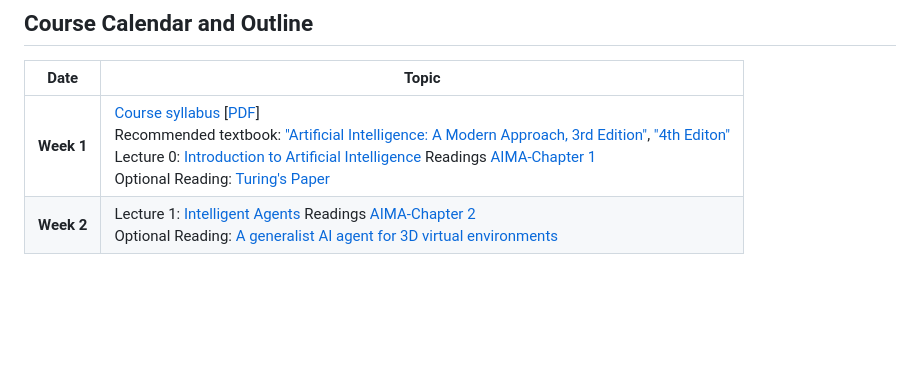
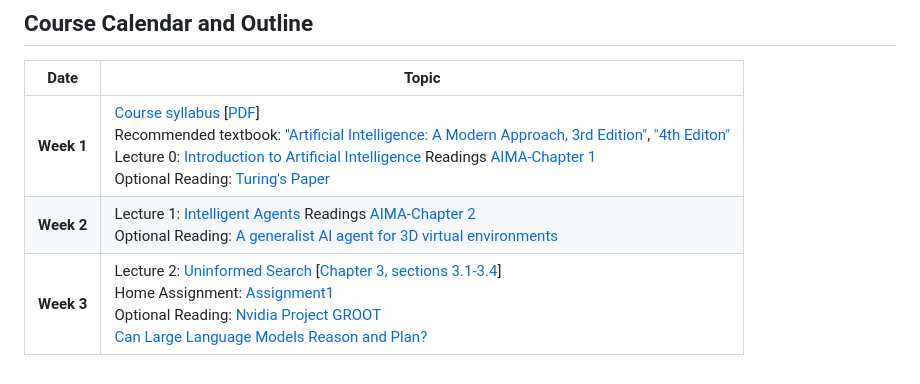
Before and after one commit to MarjanaPrifti/introtoai, a Markdown page: README.md, the part around the change. GitHub-like rendering; blank space fills up the shorter version.

```diff
--- a/README.md
+++ b/README.md
@@ -17,6 +17,7 @@ Lectures - Special Topics in CSCI (Artificial Intelligence), UNYT, Spring 2026.
 | ---- | ----- |
 | **Week 1**  | [Course syllabus][syllabus] [[PDF][syllabus]] <br> Recommended textbook: ["Artificial Intelligence: A Modern Approach, 3rd Edition"][ebook], ["4th Editon"][4Editon] <br>Lecture 0: [Introduction to Artificial Intelligence][00] Readings [AIMA-Chapter 1][chapter] <br> Optional Reading: [Turing's Paper][paper]  |
 | **Week 2**  | Lecture 1: [Intelligent Agents][01] Readings [AIMA-Chapter 2][chapter] <br> Optional Reading: [A generalist AI agent for 3D virtual environments][link] |
+| **Week 3** | Lecture 2: [Uninformed Search][02] [[Chapter 3, sections 3.1-3.4][chapter]] <br> Home Assignment: [Assignment1][ex1]  <br> Optional Reading: [Nvidia Project GROOT][link1] <br> [Can Large Language Models Reason and Plan?][link2]|
 
 
 
```
